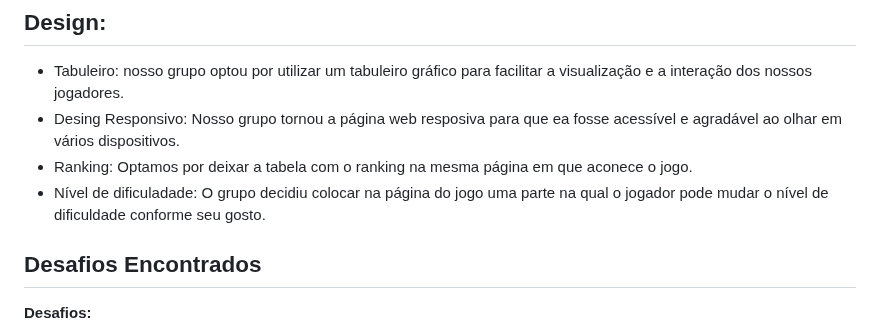
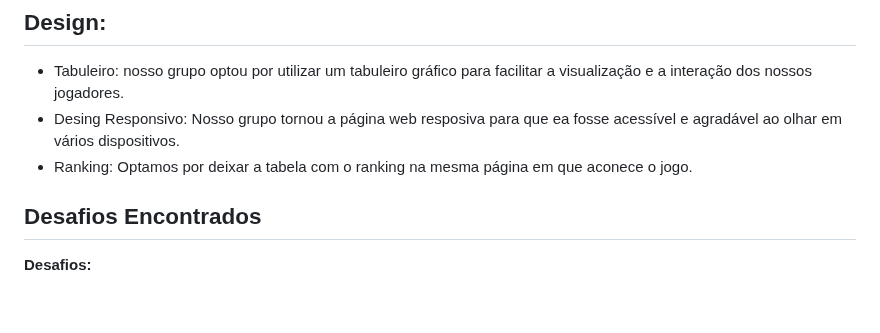
Before and after one commit to dev-andree/Jogo-da-Velha, a Markdown page: README.md, the part around one of its changes. Drawn GitHub-style; blank space fills up the shorter version.

```diff
--- a/README.md
+++ b/README.md
@@ -19,7 +15,6 @@ Nosso diagrama de classe serviu como uma ferramenta visual na qual nos ajudou a
 - Tabuleiro: nosso grupo optou por utilizar um tabuleiro gráfico para facilitar a visualização e a interação dos nossos jogadores.
 - Desing Responsivo: Nosso grupo tornou a página web resposiva para que ea fosse acessível e agradável ao olhar em vários dispositivos.
 - Ranking: Optamos por deixar a tabela com o ranking na mesma página em que aconece o jogo.
-- Nível de dificuladade: O grupo decidiu colocar na página do jogo uma parte na qual o jogador pode mudar o nível de dificuldade conforme seu gosto.
 
 
 ## Desafios Encontrados
```
Also changed, not shown: other parts of README.md (+0 -4 lines).
